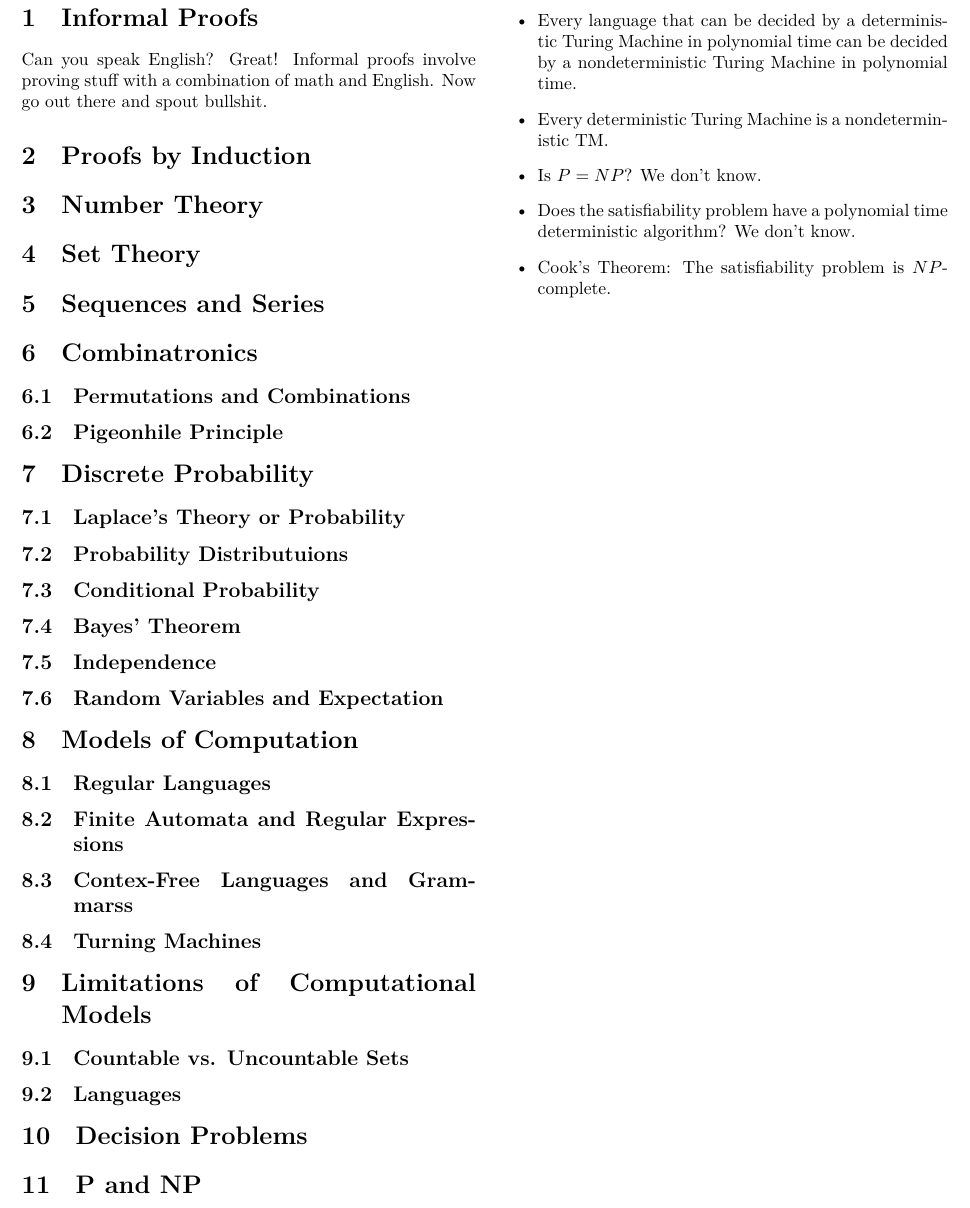
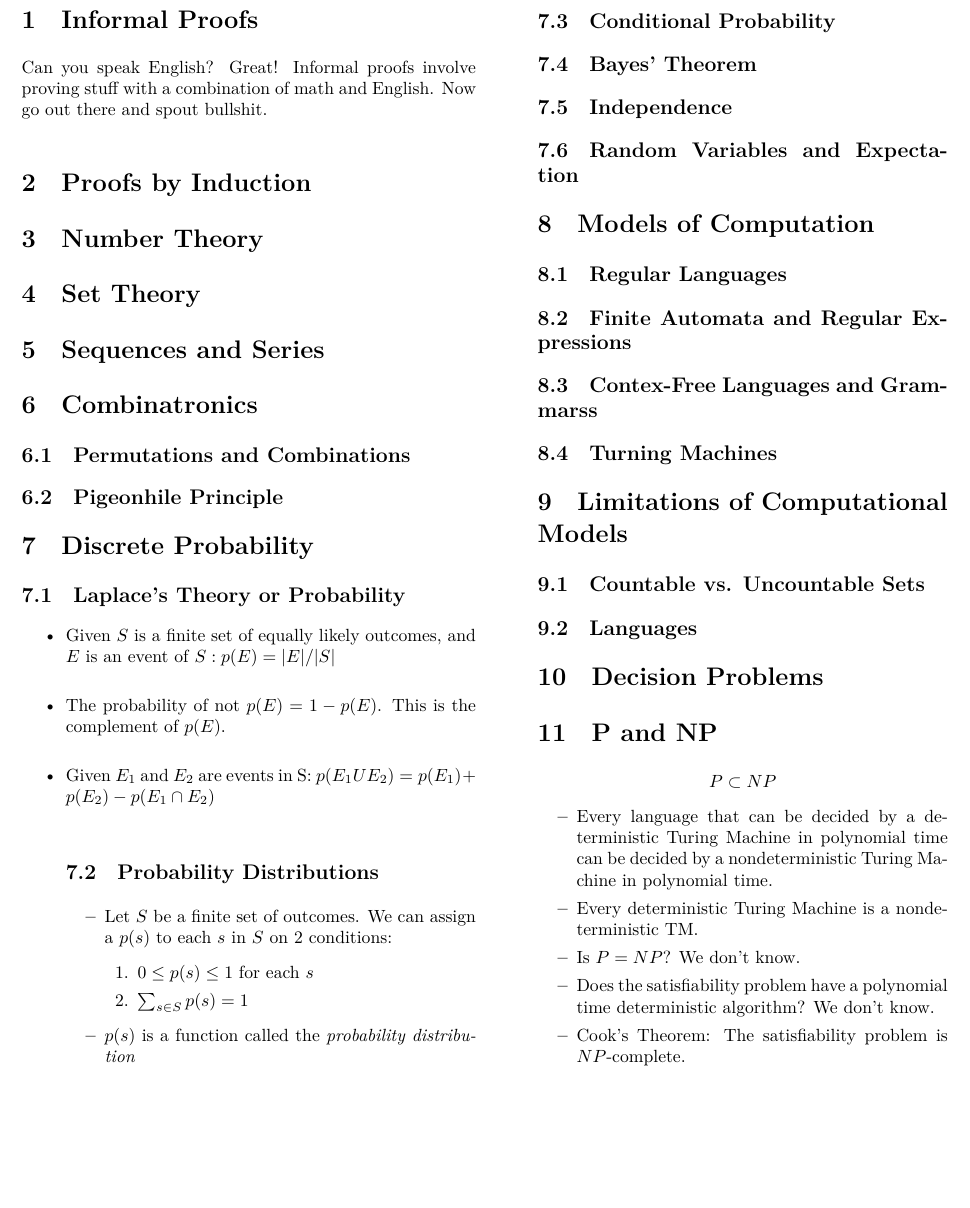
Before and after one commit to twizmwazin/focs_crib, a LaTeX document (crib.tex): part of the page, cut so that both start at the same text, the shorter picture padded with empty space. Compiled offline with XeLaTeX.

Commit message:
Discrete Probability

```diff
--- a/crib.tex
+++ b/crib.tex
@@ -27,7 +27,19 @@
 
 	\section{Discrete Probability}
 	\subsection{Laplace's Theory or Probability}
-	\subsection{Probability Distributuions}
+	\begin{itemize}
+		\item Given $S$ is a finite set of equally likely outcomes, and $E$ is an event of $S: p(E) = |E|/|S|$
+		\item The probability of not $p(E) = 1 - p(E)$. This is the complement of $p(E)$.
+		\item Given $E_1$ and $E_2$ are events in S: $p(E_1 U E_2) = p(E_1) + p(E_2) - p(E_1 \cap E_2)$
+	\subsection{Probability Distributions}
+	\begin{itemize}
+		\item Let $S$ be a finite set of outcomes. We can assign a $p(s)$ to each $s$ in $S$ on 2 conditions:
+		\begin{enumerate}
+			\item $0 \leq p(s) \leq 1$ for each $s$
+			\item $\sum_{s \in S}p(s) = 1$
+		\end{enumerate}
+		\item $p(s)$ is a function called the \textit{probability distribution}
+	\end{itemize}
 	\subsection{Conditional Probability}
 	\subsection{Bayes' Theorem}
 	\subsection{Independence}
```
